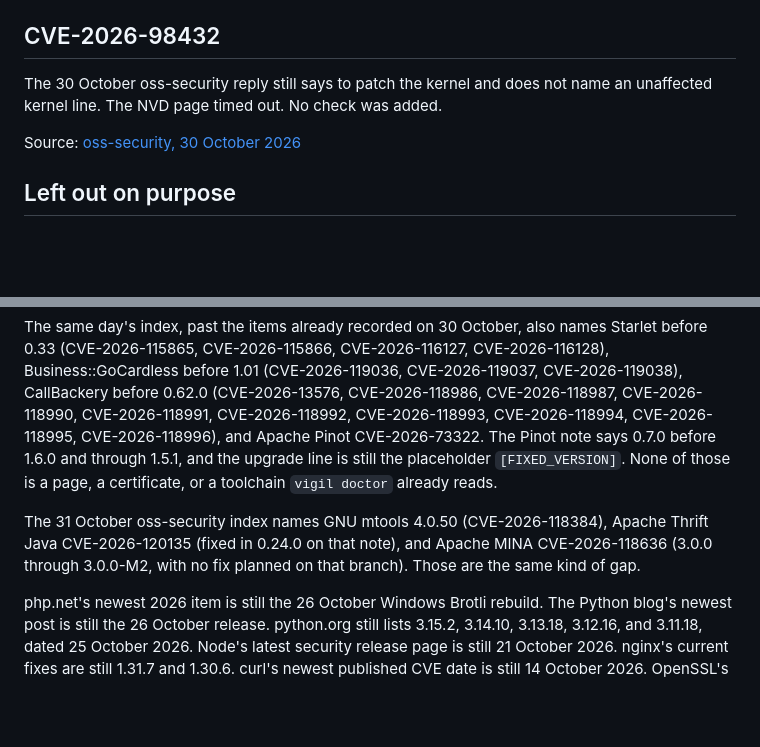
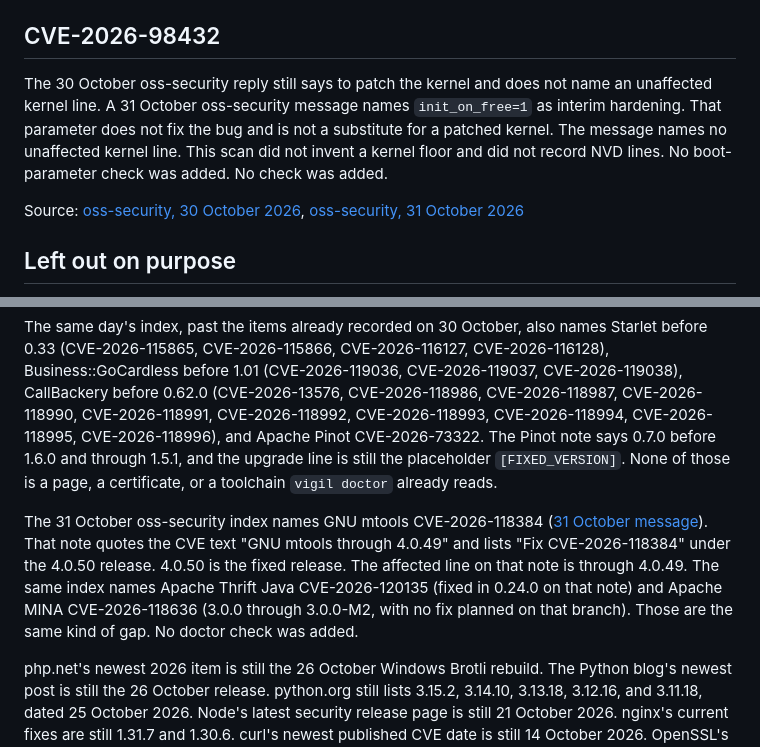
Before and after one commit to TysonIsham7/vigil-public, a Markdown page: docs/threat-scan-2026-10-31.md, 2 parts joined by grey strips. Drawn GitHub-style; blank space fills up the shorter version.

Commit message:
Note that init_on_free=1 does not fix CVE-2026-98432, and that mtools 4.0.50 is the fixed release.
The 31 October scan keeps the 30 October Go note and does not record NVD kernel lines. GNU mtools through 4.0.49 is the affected line for CVE-2026-118384.

Co-authored-by: Tyson Isham <TysonIsham7@users.noreply.github.com>

```diff
--- a/docs/threat-scan-2026-10-31.md
+++ b/docs/threat-scan-2026-10-31.md
@@ -17,9 +17,9 @@ Source: [CISA KEV catalog](https://www.cisa.gov/known-exploited-vulnerabilities-
 
 ## CVE-2026-98432
 
-The 30 October oss-security reply still says to patch the kernel and does not name an unaffected kernel line. The NVD page timed out. No check was added.
+The 30 October oss-security reply still says to patch the kernel and does not name an unaffected kernel line. A 31 October oss-security message names `init_on_free=1` as interim hardening. That parameter does not fix the bug and is not a substitute for a patched kernel. The message names no unaffected kernel line. This scan did not invent a kernel floor and did not record NVD lines. No boot-parameter check was added. No check was added.
 
-Source: [oss-security, 30 October 2026](https://www.openwall.com/lists/oss-security/2026/10/30/6)
+Source: [oss-security, 30 October 2026](https://www.openwall.com/lists/oss-security/2026/10/30/6), [oss-security, 31 October 2026](https://www.openwall.com/lists/oss-security/2026/10/31/5)
 
 ## Left out on purpose
 
@@ -29,6 +29,6 @@ Source: [oss-security, 30 October 2026](https://www.openwall.com/lists/oss-secur
 
 The same day's index, past the items already recorded on 30 October, also names Starlet before 0.33 (CVE-2026-115865, CVE-2026-115866, CVE-2026-116127, CVE-2026-116128), Business::GoCardless before 1.01 (CVE-2026-119036, CVE-2026-119037, CVE-2026-119038), CallBackery before 0.62.0 (CVE-2026-13576, CVE-2026-118986, CVE-2026-118987, CVE-2026-118990, CVE-2026-118991, CVE-2026-118992, CVE-2026-118993, CVE-2026-118994, CVE-2026-118995, CVE-2026-118996), and Apache Pinot CVE-2026-73322. The Pinot note says 0.7.0 before 1.6.0 and through 1.5.1, and the upgrade line is still the placeholder `[FIXED_VERSION]`. None of those is a page, a certificate, or a toolchain `vigil doctor` already reads.
 
-The 31 October oss-security index names GNU mtools 4.0.50 (CVE-2026-118384), Apache Thrift Java CVE-2026-120135 (fixed in 0.24.0 on that note), and Apache MINA CVE-2026-118636 (3.0.0 through 3.0.0-M2, with no fix planned on that branch). Those are the same kind of gap.
+The 31 October oss-security index names GNU mtools CVE-2026-118384 ([31 October message](https://www.openwall.com/lists/oss-security/2026/10/31/1)). That note quotes the CVE text "GNU mtools through 4.0.49" and lists "Fix CVE-2026-118384" under the 4.0.50 release. 4.0.50 is the fixed release. The affected line on that note is through 4.0.49. The same index names Apache Thrift Java CVE-2026-120135 (fixed in 0.24.0 on that note) and Apache MINA CVE-2026-118636 (3.0.0 through 3.0.0-M2, with no fix planned on that branch). Those are the same kind of gap. No doctor check was added.
 
 php.net's newest 2026 item is still the 26 October Windows Brotli rebuild. The Python blog's newest post is still the 26 October release. python.org still lists 3.15.2, 3.14.10, 3.13.18, 3.12.16, and 3.11.18, dated 25 October 2026. Node's latest security release page is still 21 October 2026. nginx's current fixes are still 1.31.7 and 1.30.6. curl's newest published CVE date is still 14 October 2026. OpenSSL's newest advisory on the vulnerabilities page is still CVE-2026-35189, published 29 September 2026. Chrome's newest desktop stable note is still 29 October 2026 (156.0.8078.79/.80). The emSign ECC Root CA - G3 block was not changed. The next re-check is after 5 November 2026.
```
Also changed, not shown: docs/TODO.md (+2 -2 lines).
